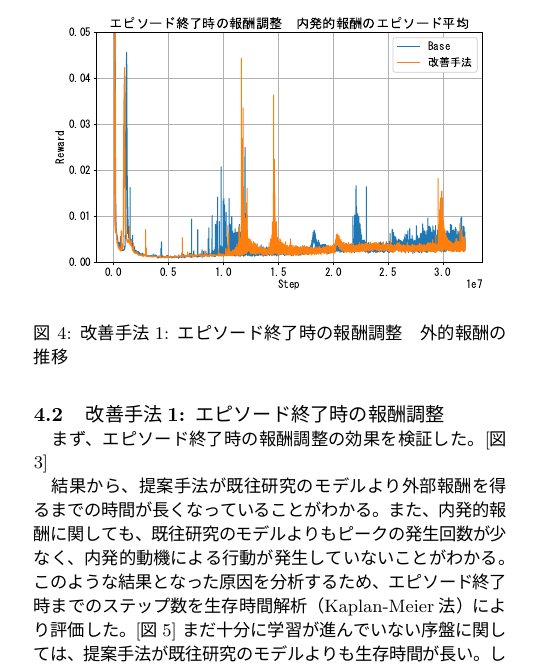
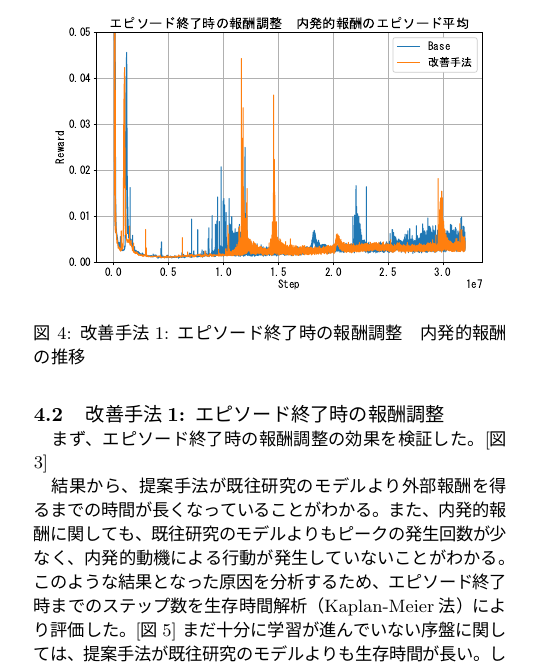
Before and after one commit to Mainlst/world-model-intrinsic-motivation-team12-2024, a LaTeX document (paper/tex/main.tex, which reads paper/tex/data.tex): part of one column of page 3 of 5, cut so that both start at the same text. The pictures show the PDF file paper/tex/main.pdf that the author committed with the source.

Commit message:
図のキャプションを「外的報酬の推移」から「内発的報酬の推移」に修正

```diff
--- a/paper/tex/data.tex
+++ b/paper/tex/data.tex
@@ -167,7 +167,7 @@ SND-Vにおける損失関数の定義は以下の通りである：
 \begin{figure}[t]
    \centering
    \includegraphics[width=0.5\textwidth]{Method1_Intr.eps}
-   \caption{改善手法1: エピソード終了時の報酬調整　外的報酬の推移}\label{fig4:figure4}
+   \caption{改善手法1: エピソード終了時の報酬調整　内発的報酬の推移}\label{fig4:figure4}
 \end{figure}
 
 結果から、提案手法が既往研究のモデルより外部報酬を得るまでの時間が長くなっていることがわかる。
```
Also changed, not shown: paper/tex/main.pdf.
